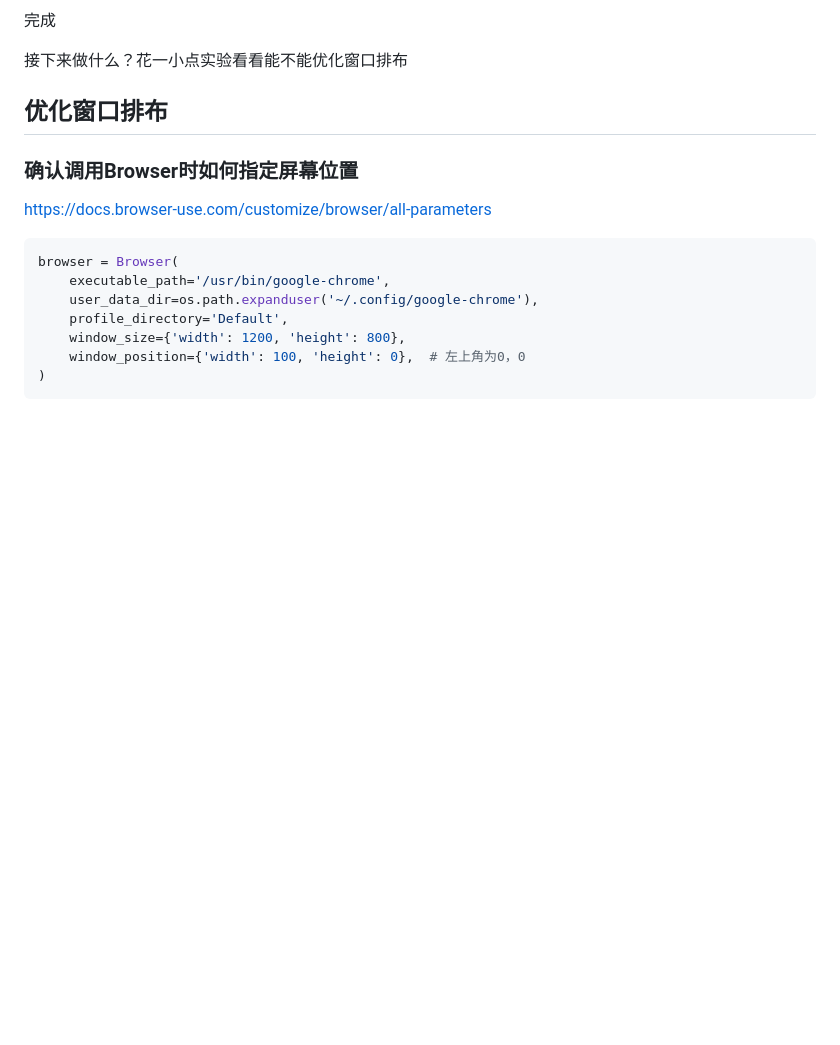
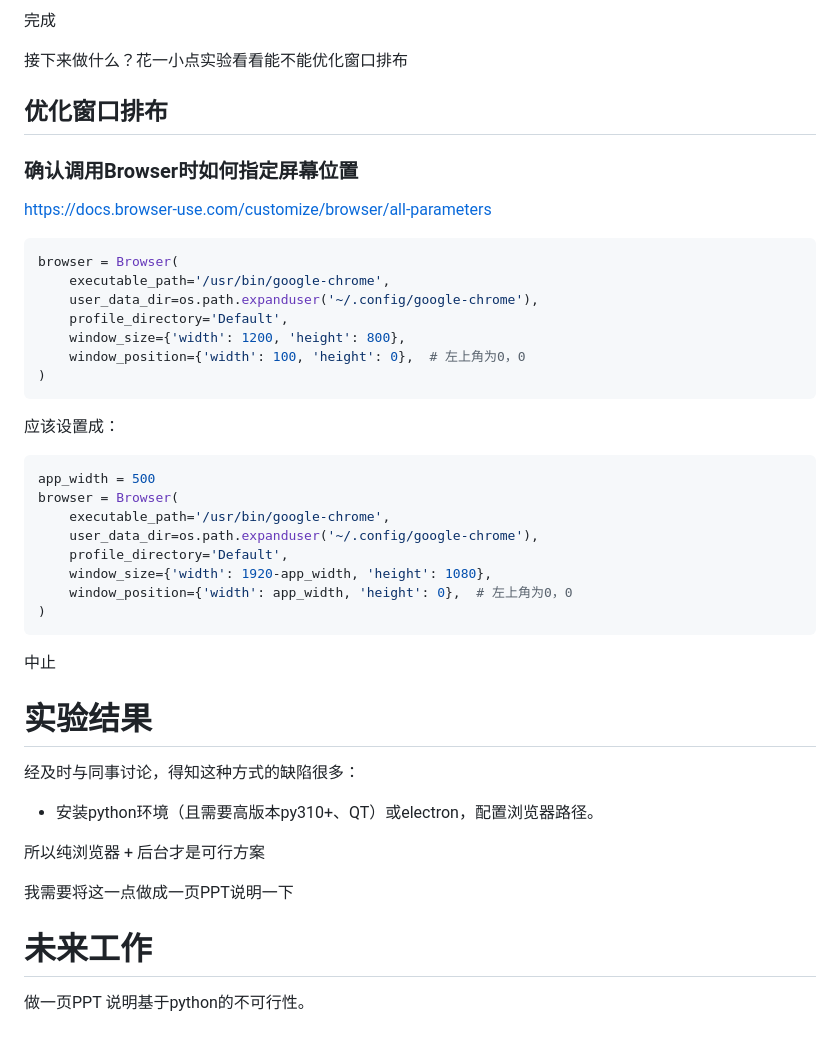
Before and after one commit to fricode1/20251216GUIAgent, a Markdown page: GUI_Agent效果录屏/实验35：将控制台应用转换为聊天GUI应用/实验说明.md, the part around the change. Rendered like a GitHub page; blank space fills up the shorter version.

Commit message:
中止python方案

````diff
--- a/GUI_Agent效果录屏/实验35：将控制台应用转换为聊天GUI应用/实验说明.md
+++ b/GUI_Agent效果录屏/实验35：将控制台应用转换为聊天GUI应用/实验说明.md
@@ -96,3 +96,31 @@ browser = Browser(
     window_position={'width': 100, 'height': 0},  # 左上角为0，0
 )
 ```
+
+应该设置成：
+
+```python
+app_width = 500
+browser = Browser(
+    executable_path='/usr/bin/google-chrome',
+    user_data_dir=os.path.expanduser('~/.config/google-chrome'),
+    profile_directory='Default',
+    window_size={'width': 1920-app_width, 'height': 1080},
+    window_position={'width': app_width, 'height': 0},  # 左上角为0，0
+)
+```
+
+中止
+
+# 实验结果
+
+经及时与同事讨论，得知这种方式的缺陷很多：
+- 安装python环境（且需要高版本py310+、QT）或electron，配置浏览器路径。
+
+所以纯浏览器 + 后台才是可行方案
+
+我需要将这一点做成一页PPT说明一下
+
+# 未来工作
+
+做一页PPT 说明基于python的不可行性。
````
